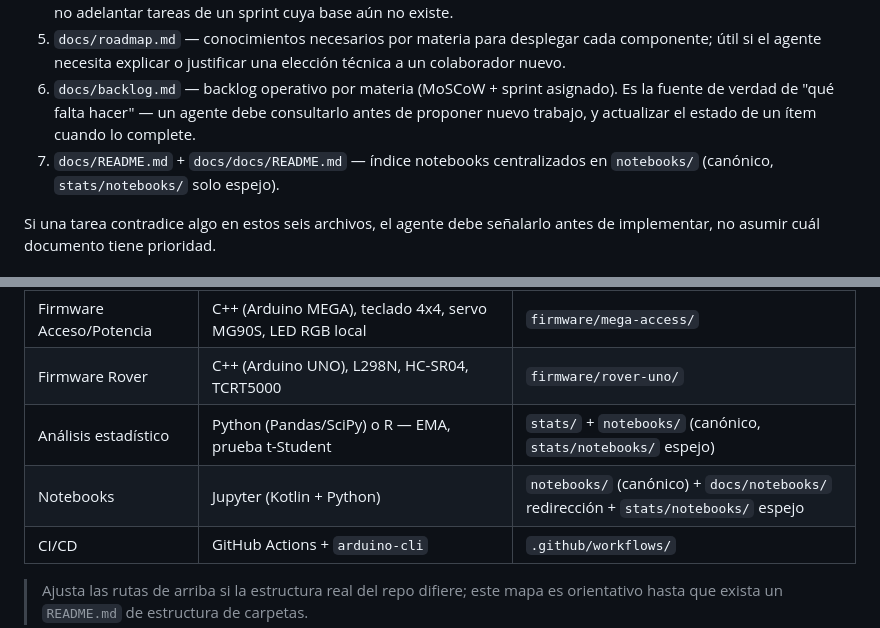
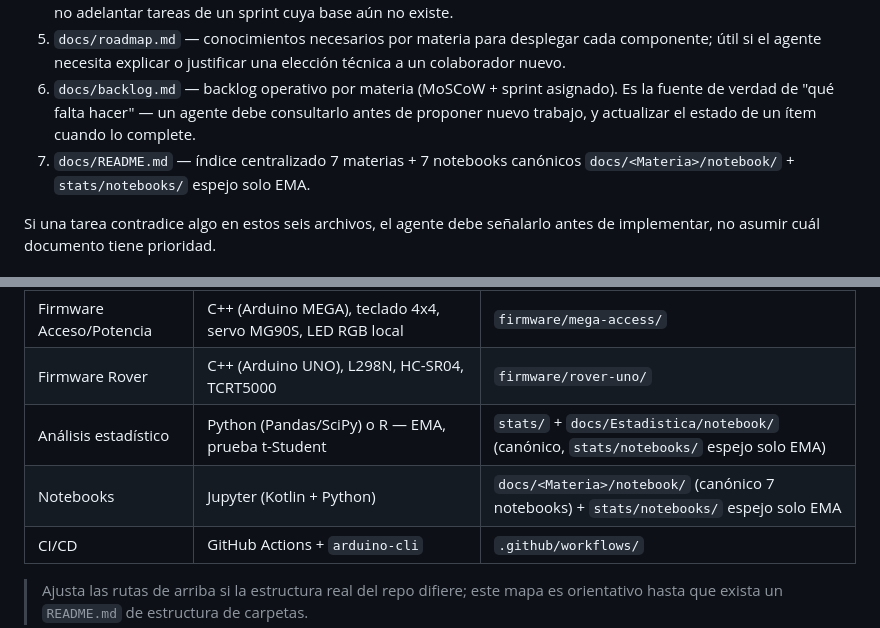
Before and after one commit to Craos6518/AetherNet-IoT-Autonomous-Rover, a Markdown page: AGENTS.md, 2 parts joined by grey strips. GitHub-like rendering.

Commit message:
docs: actualiza AGENTS.md — notebooks canónicos ahora docs/<Materia>/notebook/ (elimina refs a notebooks/, docs/notebooks/)

```diff
--- a/AGENTS.md
+++ b/AGENTS.md
@@ -13,7 +13,7 @@ Plataforma distribuida de domótica modular, telemetría estadística y robótic
 4. `docs/sprints.md` — planeación Scrum y estado actual del proyecto; consúltalo antes de proponer trabajo, para no adelantar tareas de un sprint cuya base aún no existe.
 5. `docs/roadmap.md` — conocimientos necesarios por materia para desplegar cada componente; útil si el agente necesita explicar o justificar una elección técnica a un colaborador nuevo.
 6. `docs/backlog.md` — backlog operativo por materia (MoSCoW + sprint asignado). Es la fuente de verdad de "qué falta hacer" — un agente debe consultarlo antes de proponer nuevo trabajo, y actualizar el estado de un ítem cuando lo complete.
-7. `docs/README.md` + `docs/docs/README.md` — índice notebooks centralizados en `notebooks/` (canónico, `stats/notebooks/` solo espejo).
+7. `docs/README.md` — índice centralizado 7 materias + 7 notebooks canónicos `docs/<Materia>/notebook/` + `stats/notebooks/` espejo solo EMA.
 
 Si una tarea contradice algo en estos seis archivos, el agente debe señalarlo antes de implementar, no asumir cuál documento tiene prioridad.
 
@@ -27,8 +27,8 @@ Si una tarea contradice algo en estos seis archivos, el agente debe señalarlo a
 | Firmware Gateway | C++ (ESP32), UART, nRF24L01, arduino-cli | `firmware/gateway-esp32/` |
 | Firmware Acceso/Potencia | C++ (Arduino MEGA), teclado 4x4, servo MG90S, LED RGB local | `firmware/mega-access/` |
 | Firmware Rover | C++ (Arduino UNO), L298N, HC-SR04, TCRT5000 | `firmware/rover-uno/` |
-| Análisis estadístico | Python (Pandas/SciPy) o R — EMA, prueba t-Student | `stats/` + `notebooks/` (canónico, `stats/notebooks/` espejo) |
-| Notebooks | Jupyter (Kotlin + Python) | `notebooks/` (canónico) + `docs/notebooks/` redirección + `stats/notebooks/` espejo |
+| Análisis estadístico | Python (Pandas/SciPy) o R — EMA, prueba t-Student | `stats/` + `docs/Estadistica/notebook/` (canónico, `stats/notebooks/` espejo solo EMA) |
+| Notebooks | Jupyter (Kotlin + Python) | `docs/<Materia>/notebook/` (canónico 7 notebooks) + `stats/notebooks/` espejo solo EMA |
 | CI/CD | GitHub Actions + `arduino-cli` | `.github/workflows/` |
 
 > Ajusta las rutas de arriba si la estructura real del repo difiere; este mapa es orientativo hasta que exista un `README.md` de estructura de carpetas.
```
